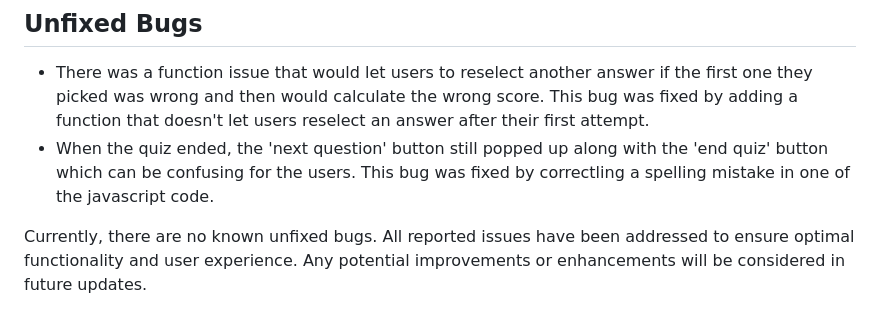
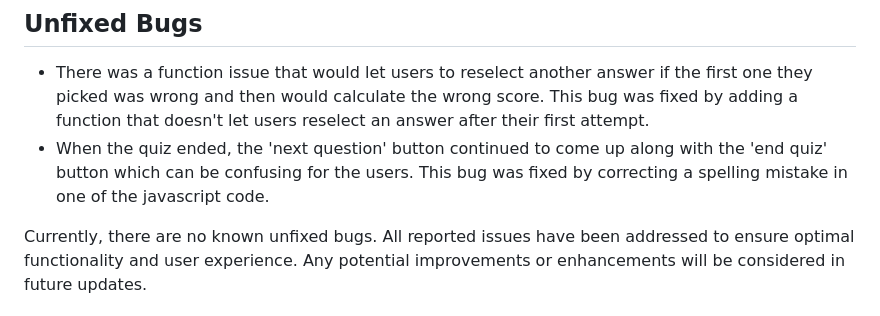
Before and after one commit to EktaMehra/Indian-Geography-Quiz, a Markdown page: README.md, the part around the change. Drawn GitHub-style.

Commit message:
corrected spelling mistakes in readme file

```diff
--- a/README.md
+++ b/README.md
@@ -76,7 +76,7 @@ Here is the accessibility performance result of our webpage:
 ## Unfixed Bugs
 
 - There was a function issue that would let users to reselect another answer if the first one they picked was wrong and then would calculate the wrong score. This bug was fixed by adding a function that doesn't let users reselect an answer after their first attempt.
-- When the quiz ended, the 'next question' button still popped up along with the 'end quiz' button which can be confusing for the users. This bug was fixed by correctling a spelling mistake in one of the javascript code.
+- When the quiz ended, the 'next question' button continued to come up along with the 'end quiz' button which can be confusing for the users. This bug was fixed by correcting a spelling mistake in one of the javascript code.
 
 Currently, there are no known unfixed bugs. All reported issues have been addressed to ensure optimal functionality and user experience. Any potential improvements or enhancements will be considered in future updates.
 
```
